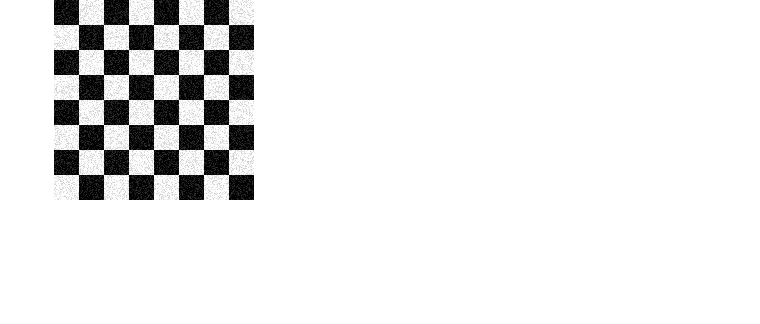
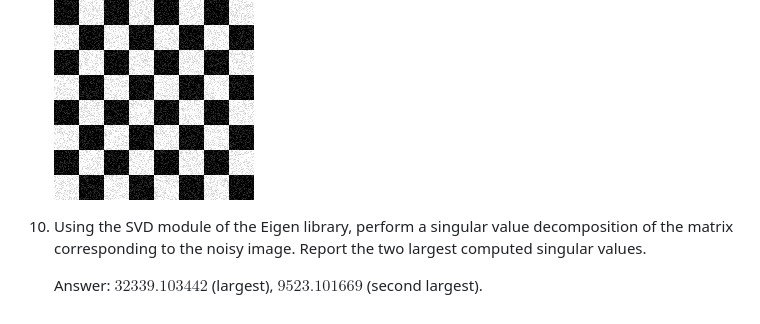
Before and after one commit to PoliMI-HPC-E-notes-projects-AndreVale69/NLA-challenges, a Markdown page: challenge-2/README.md, the part around the change printed below. Drawn GitHub-style; pictures changed too: challenge-2/resources/noise.png; blank space fills up the shorter version.

```diff
--- a/challenge-2/README.md
+++ b/challenge-2/README.md
@@ -62,5 +62,10 @@
    Answer: see the figure [noise.png](resources/noise.png).
 
    <img alt="noise image" src="resources/noise.png">
+10. Using the SVD module of the Eigen library,
+    perform a singular value decomposition of the matrix corresponding to the noisy image.
+    Report the two largest computed singular values.
+
+    Answer: $32339.103442$ (largest), $9523.101669$ (second largest).
 
 [1]: https://upload.wikimedia.org/wikipedia/commons/thumb/d/d3/Albert_Einstein_Head.jpg/256px-Albert_Einstein_Head.jpg?20141125195928=&download=
```
Also changed, not shown: other parts of challenge-2/README.md (+3 -3 lines), 3 other files.
